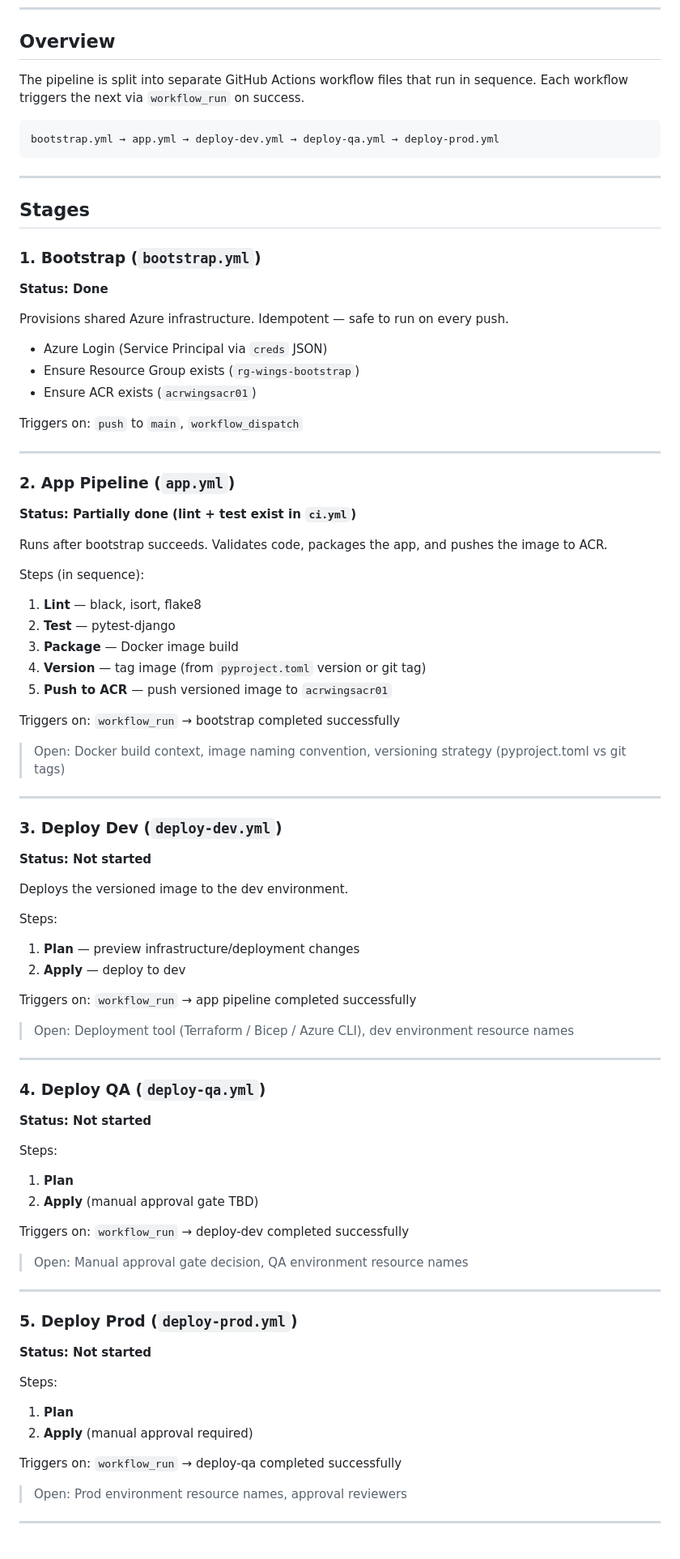
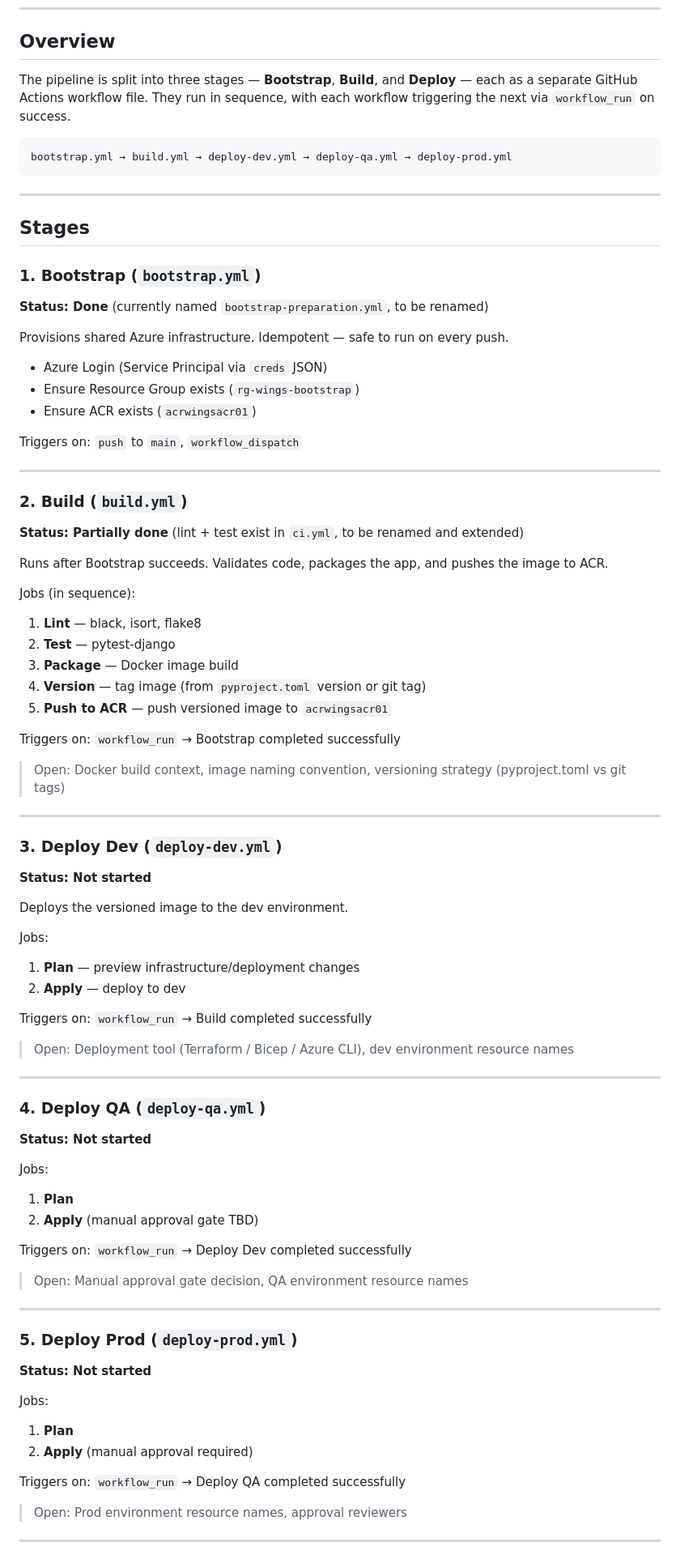
Before and after one commit to IndentWork/wings, a Markdown page: docs/cicd-pipeline/pipeline-architecture.md, the part around one of its changes. Shown at 81% size. Drawn GitHub-style.

````diff
--- a/docs/cicd-pipeline/pipeline-architecture.md
+++ b/docs/cicd-pipeline/pipeline-architecture.md
@@ -6,10 +6,10 @@ This document describes the planned CI/CD pipeline for Wings. It is a living doc
 
 ## Overview
 
-The pipeline is split into separate GitHub Actions workflow files that run in sequence. Each workflow triggers the next via `workflow_run` on success.
+The pipeline is split into three stages — **Bootstrap**, **Build**, and **Deploy** — each as a separate GitHub Actions workflow file. They run in sequence, with each workflow triggering the next via `workflow_run` on success.
 
 ```
-bootstrap.yml → app.yml → deploy-dev.yml → deploy-qa.yml → deploy-prod.yml
+bootstrap.yml → build.yml → deploy-dev.yml → deploy-qa.yml → deploy-prod.yml
 ```
 
 ---
@@ -17,7 +17,7 @@ bootstrap.yml → app.yml → deploy-dev.yml → deploy-qa.yml → deploy-prod.y
 ## Stages
 
 ### 1. Bootstrap (`bootstrap.yml`)
-**Status: Done**
+**Status: Done** (currently named `bootstrap-preparation.yml`, to be renamed)
 
 Provisions shared Azure infrastructure. Idempotent — safe to run on every push.
 
@@ -29,19 +29,19 @@ Triggers on: `push` to `main`, `workflow_dispatch`
 
 ---
 
-### 2. App Pipeline (`app.yml`)
-**Status: Partially done (lint + test exist in `ci.yml`)**
+### 2. Build (`build.yml`)
+**Status: Partially done** (lint + test exist in `ci.yml`, to be renamed and extended)
 
-Runs after bootstrap succeeds. Validates code, packages the app, and pushes the image to ACR.
+Runs after Bootstrap succeeds. Validates code, packages the app, and pushes the image to ACR.
 
-Steps (in sequence):
+Jobs (in sequence):
 1. **Lint** — black, isort, flake8
 2. **Test** — pytest-django
 3. **Package** — Docker image build
 4. **Version** — tag image (from `pyproject.toml` version or git tag)
 5. **Push to ACR** — push versioned image to `acrwingsacr01`
 
-Triggers on: `workflow_run` → bootstrap completed successfully
+Triggers on: `workflow_run` → Bootstrap completed successfully
 
 > Open: Docker build context, image naming convention, versioning strategy (pyproject.toml vs git tags)
 
@@ -52,11 +52,11 @@ Triggers on: `workflow_run` → bootstrap completed successfully
 
 Deploys the versioned image to the dev environment.
 
-Steps:
+Jobs:
 1. **Plan** — preview infrastructure/deployment changes
 2. **Apply** — deploy to dev
 
-Triggers on: `workflow_run` → app pipeline completed successfully
+Triggers on: `workflow_run` → Build completed successfully
 
 > Open: Deployment tool (Terraform / Bicep / Azure CLI), dev environment resource names
 
@@ -65,11 +65,11 @@ Triggers on: `workflow_run` → app pipeline completed successfully
 ### 4. Deploy QA (`deploy-qa.yml`)
 **Status: Not started**
 
-Steps:
+Jobs:
 1. **Plan**
 2. **Apply** (manual approval gate TBD)
 
-Triggers on: `workflow_run` → deploy-dev completed successfully
+Triggers on: `workflow_run` → Deploy Dev completed successfully
 
 > Open: Manual approval gate decision, QA environment resource names
 
@@ -78,11 +78,11 @@ Triggers on: `workflow_run` → deploy-dev completed successfully
 ### 5. Deploy Prod (`deploy-prod.yml`)
 **Status: Not started**
 
-Steps:
+Jobs:
 1. **Plan**
 2. **Apply** (manual approval required)
 
-Triggers on: `workflow_run` → deploy-qa completed successfully
+Triggers on: `workflow_run` → Deploy QA completed successfully
 
 > Open: Prod environment resource names, approval reviewers
 
````
Also changed, not shown: other parts of docs/cicd-pipeline/pipeline-architecture.md (+17 -13 lines).
